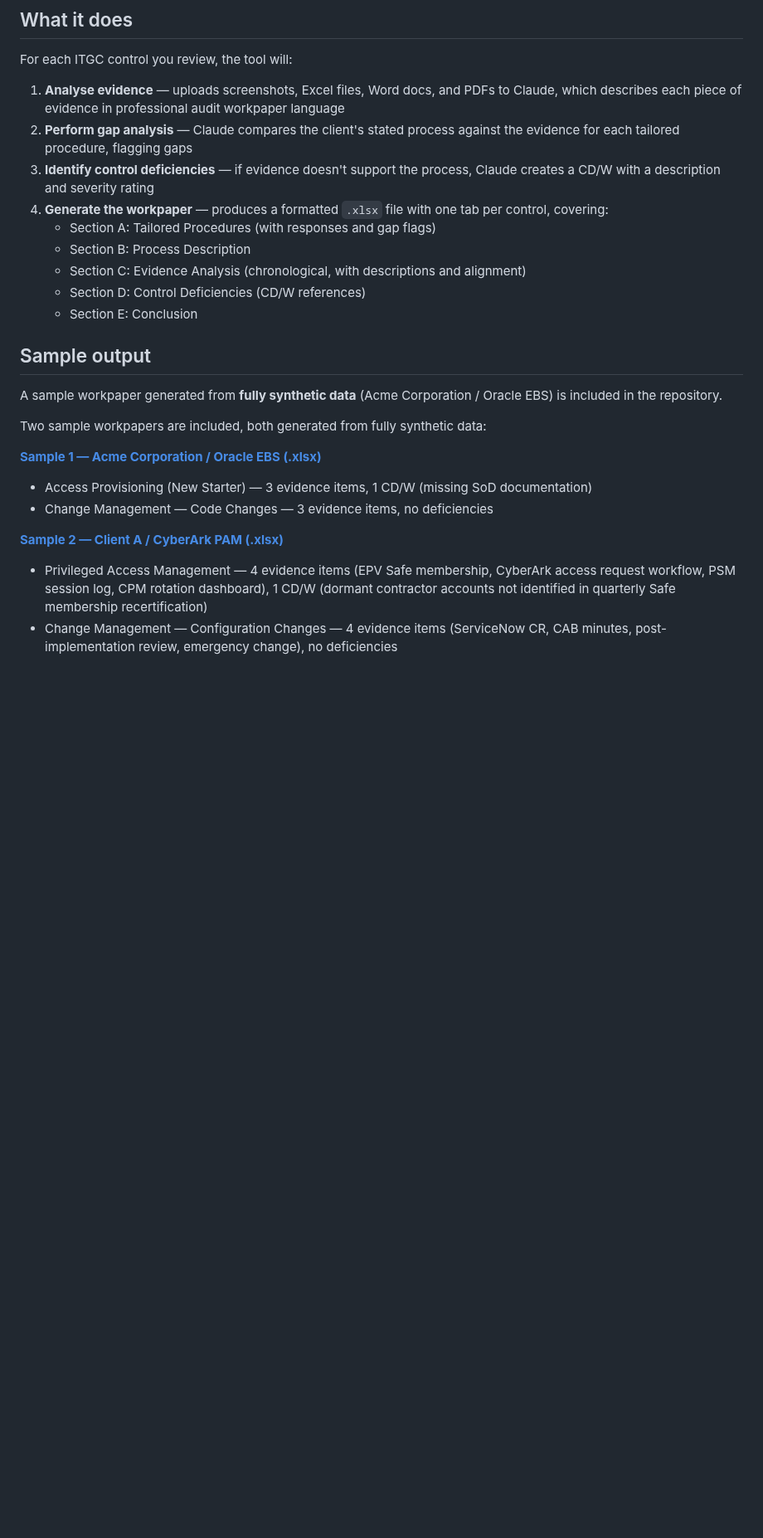
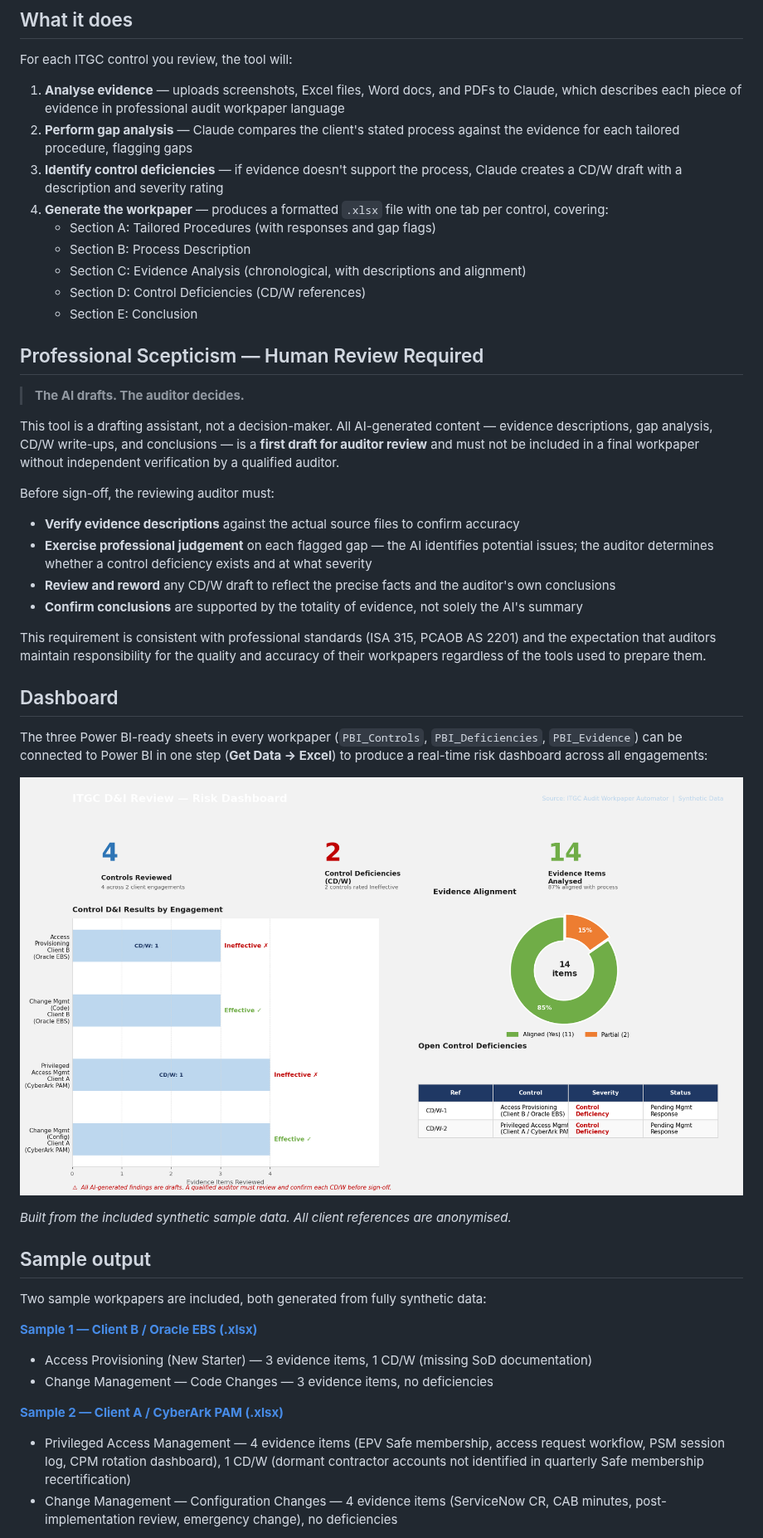
Before and after one commit to lbhatti-risk/audit-workpaper-automator, a Markdown page: README.md, the part around one of its changes. Shown at 83% size. GitHub-like rendering; pictures changed too: docs/dashboard_preview.png (added); blank space fills up the shorter version.

```diff
--- a/README.md
+++ b/README.md
@@ -8,7 +8,7 @@ For each ITGC control you review, the tool will:
 
 1. **Analyse evidence** — uploads screenshots, Excel files, Word docs, and PDFs to Claude, which describes each piece of evidence in professional audit workpaper language
 2. **Perform gap analysis** — Claude compares the client's stated process against the evidence for each tailored procedure, flagging gaps
-3. **Identify control deficiencies** — if evidence doesn't support the process, Claude creates a CD/W with a description and severity rating
+3. **Identify control deficiencies** — if evidence doesn't support the process, Claude creates a CD/W draft with a description and severity rating
 4. **Generate the workpaper** — produces a formatted `.xlsx` file with one tab per control, covering:
    - Section A: Tailored Procedures (with responses and gap flags)
    - Section B: Process Description
@@ -16,17 +16,38 @@ For each ITGC control you review, the tool will:
    - Section D: Control Deficiencies (CD/W references)
    - Section E: Conclusion
 
+## Professional Scepticism — Human Review Required
+
+> **The AI drafts. The auditor decides.**
+
+This tool is a drafting assistant, not a decision-maker. All AI-generated content — evidence descriptions, gap analysis, CD/W write-ups, and conclusions — is a **first draft for auditor review** and must not be included in a final workpaper without independent verification by a qualified auditor.
+
+Before sign-off, the reviewing auditor must:
+
+- **Verify evidence descriptions** against the actual source files to confirm accuracy
+- **Exercise professional judgement** on each flagged gap — the AI identifies potential issues; the auditor determines whether a control deficiency exists and at what severity
+- **Review and reword** any CD/W draft to reflect the precise facts and the auditor's own conclusions
+- **Confirm conclusions** are supported by the totality of evidence, not solely the AI's summary
+
+This requirement is consistent with professional standards (ISA 315, PCAOB AS 2201) and the expectation that auditors maintain responsibility for the quality and accuracy of their workpapers regardless of the tools used to prepare them.
+
+## Dashboard
+
+The three Power BI-ready sheets in every workpaper (`PBI_Controls`, `PBI_Deficiencies`, `PBI_Evidence`) can be connected to Power BI in one step (**Get Data → Excel**) to produce a real-time risk dashboard across all engagements:
+
+![ITGC Risk Dashboard](docs/dashboard_preview.png)
+
+*Built from the included synthetic sample data. All client references are anonymised.*
+
 ## Sample output
-
-A sample workpaper generated from **fully synthetic data** (Acme Corporation / Oracle EBS) is included in the repository.
 
 Two sample workpapers are included, both generated from fully synthetic data:
 
-**[Sample 1 — Acme Corporation / Oracle EBS (.xlsx)](sample_output/Acme_Corp_Oracle_EBS_ITGC_Workpaper_FY2025_SAMPLE.xlsx)**
+**[Sample 1 — Client B / Oracle EBS (.xlsx)](sample_output/Acme_Corp_Oracle_EBS_ITGC_Workpaper_FY2025_SAMPLE.xlsx)**
 - Access Provisioning (New Starter) — 3 evidence items, 1 CD/W (missing SoD documentation)
 - Change Management — Code Changes — 3 evidence items, no deficiencies
 
 **[Sample 2 — Client A / CyberArk PAM (.xlsx)](sample_output/Client_A_CyberArk_PAM_ITGC_Workpaper_FY2025_SAMPLE.xlsx)**
-- Privileged Access Management — 4 evidence items (EPV Safe membership, CyberArk access request workflow, PSM session log, CPM rotation dashboard), 1 CD/W (dormant contractor accounts not identified in quarterly Safe membership recertification)
+- Privileged Access Management — 4 evidence items (EPV Safe membership, access request workflow, PSM session log, CPM rotation dashboard), 1 CD/W (dormant contractor accounts not identified in quarterly Safe membership recertification)
 - Change Management — Configuration Changes — 4 evidence items (ServiceNow CR, CAB minutes, post-implementation review, emergency change), no deficiencies
 
```
Also changed, not shown: other parts of README.md (+12 -7 lines), 1 other file.
